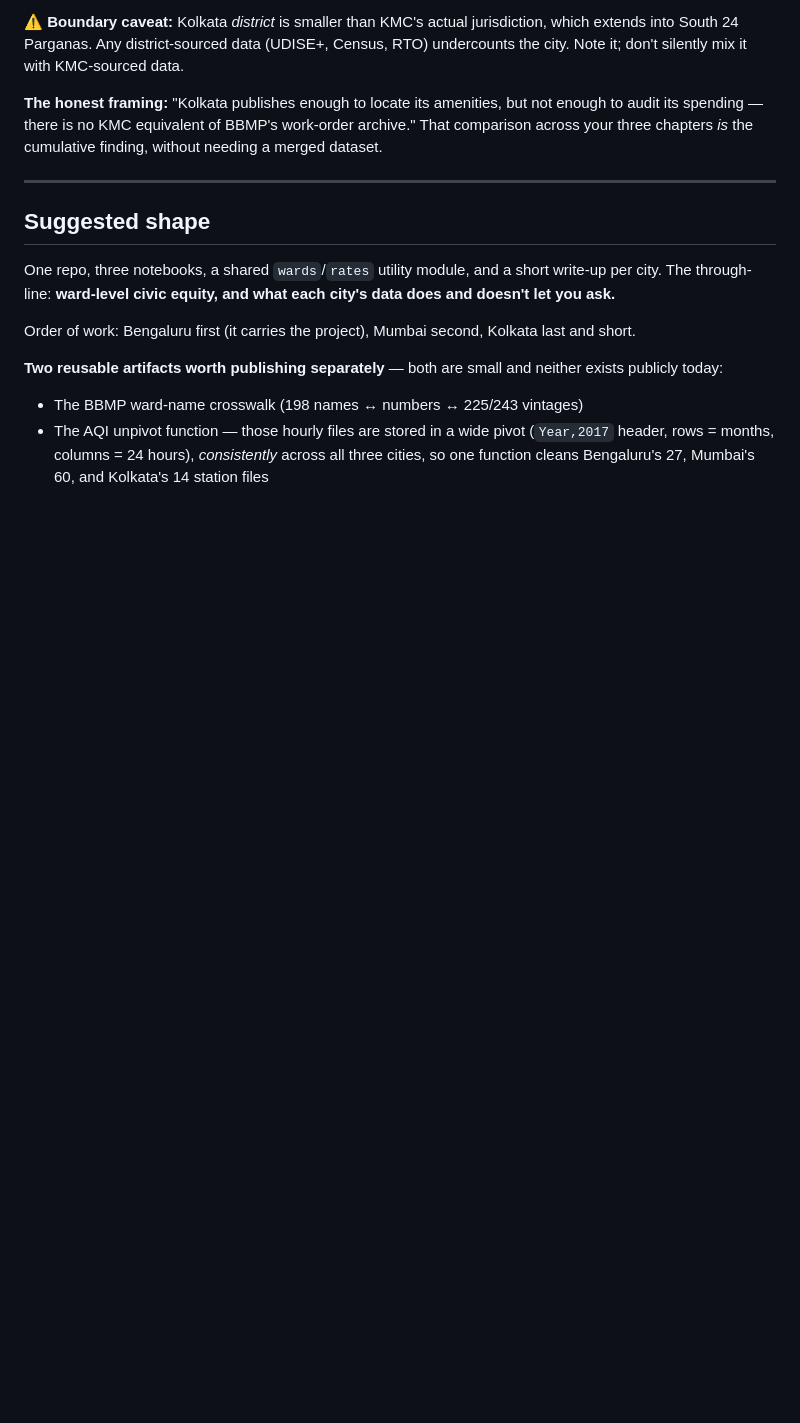
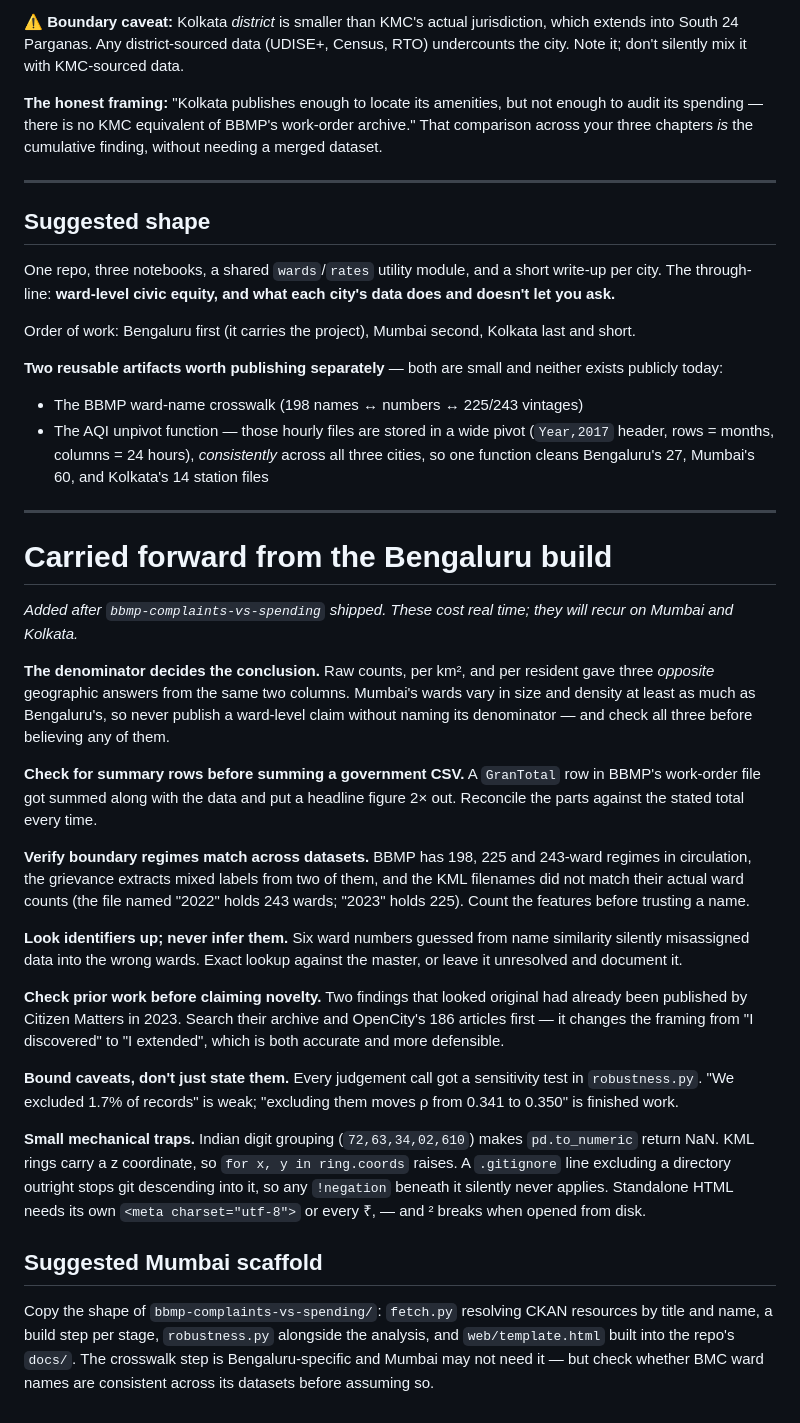
Before and after one commit to dipan010/research-city, a Markdown page: per-city-project-plan.md, the part around the change. Rendered like a GitHub page; blank space fills up the shorter version.

Commit message:
Carry Bengaluru build lessons into the per-city plan
Denominator choice, summary rows, boundary-regime mismatches, prior-work
checks, and the mechanical traps - written down before starting Mumbai.

```diff
--- a/per-city-project-plan.md
+++ b/per-city-project-plan.md
@@ -131,3 +131,53 @@ Order of work: Bengaluru first (it carries the project), Mumbai second, Kolkata
 **Two reusable artifacts worth publishing separately** — both are small and neither exists publicly today:
 - The BBMP ward-name crosswalk (198 names ↔ numbers ↔ 225/243 vintages)
 - The AQI unpivot function — those hourly files are stored in a wide pivot (`Year,2017` header, rows = months, columns = 24 hours), *consistently* across all three cities, so one function cleans Bengaluru's 27, Mumbai's 60, and Kolkata's 14 station files
+
+---
+
+# Carried forward from the Bengaluru build
+
+*Added after `bbmp-complaints-vs-spending` shipped. These cost real time; they
+will recur on Mumbai and Kolkata.*
+
+**The denominator decides the conclusion.** Raw counts, per km², and per resident
+gave three *opposite* geographic answers from the same two columns. Mumbai's
+wards vary in size and density at least as much as Bengaluru's, so never publish
+a ward-level claim without naming its denominator — and check all three before
+believing any of them.
+
+**Check for summary rows before summing a government CSV.** A `GranTotal` row in
+BBMP's work-order file got summed along with the data and put a headline figure
+2× out. Reconcile the parts against the stated total every time.
+
+**Verify boundary regimes match across datasets.** BBMP has 198, 225 and 243-ward
+regimes in circulation, the grievance extracts mixed labels from two of them, and
+the KML filenames did not match their actual ward counts (the file named "2022"
+holds 243 wards; "2023" holds 225). Count the features before trusting a name.
+
+**Look identifiers up; never infer them.** Six ward numbers guessed from name
+similarity silently misassigned data into the wrong wards. Exact lookup against
+the master, or leave it unresolved and document it.
+
+**Check prior work before claiming novelty.** Two findings that looked original
+had already been published by Citizen Matters in 2023. Search their archive and
+OpenCity's 186 articles first — it changes the framing from "I discovered" to
+"I extended", which is both accurate and more defensible.
+
+**Bound caveats, don't just state them.** Every judgement call got a sensitivity
+test in `robustness.py`. "We excluded 1.7% of records" is weak; "excluding them
+moves ρ from 0.341 to 0.350" is finished work.
+
+**Small mechanical traps.** Indian digit grouping (`72,63,34,02,610`) makes
+`pd.to_numeric` return NaN. KML rings carry a z coordinate, so
+`for x, y in ring.coords` raises. A `.gitignore` line excluding a directory
+outright stops git descending into it, so any `!negation` beneath it silently
+never applies. Standalone HTML needs its own `<meta charset="utf-8">` or every
+₹, — and ² breaks when opened from disk.
+
+## Suggested Mumbai scaffold
+
+Copy the shape of `bbmp-complaints-vs-spending/`: `fetch.py` resolving CKAN
+resources by title and name, a build step per stage, `robustness.py` alongside
+the analysis, and `web/template.html` built into the repo's `docs/`. The
+crosswalk step is Bengaluru-specific and Mumbai may not need it — but check
+whether BMC ward names are consistent across its datasets before assuming so.
```
